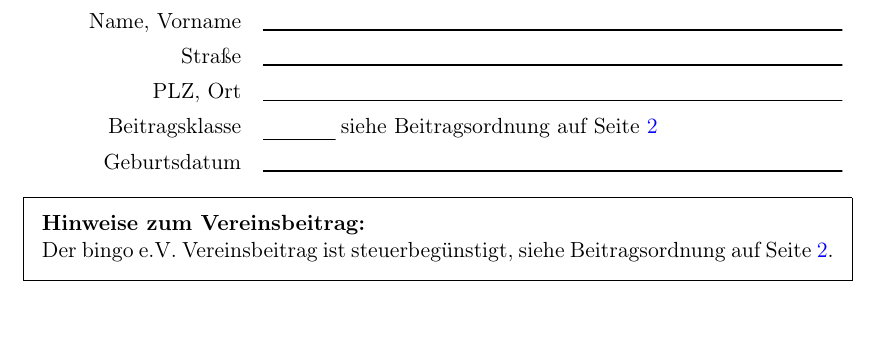
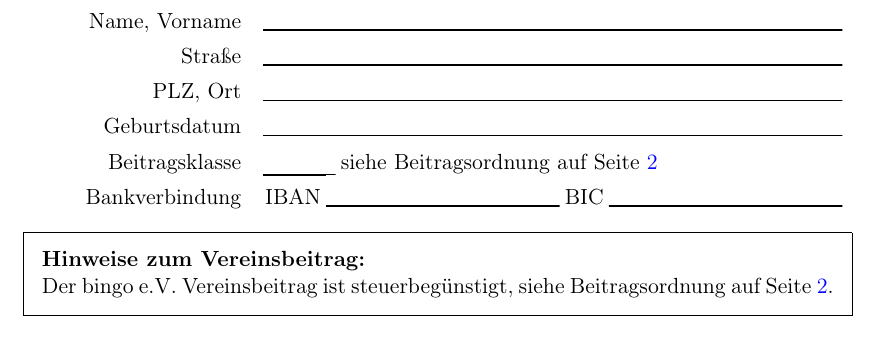
Before and after one commit to Richileaks/formulare, a LaTeX document (Anmeldevorlage/Anmeldevorlage.tex, which reads Anmeldevorlage/tex/formular.tex): part of page 1 of 5, cut so that both start at the same text, the shorter picture padded with empty space. Compiled offline with pdfLaTeX; a LaTeX package or settings file that is missing is left out.

Commit message:
This closes Bytewerk/formulare#6

```diff
--- a/Anmeldevorlage/tex/formular.tex
+++ b/Anmeldevorlage/tex/formular.tex
@@ -1,15 +1,15 @@
 \begin{Form}
-	\def\MakeTextField#1#2{\vbox to #2{\hfill}}
-	\def\FormTextLine[#1]#2{#2 & \TextField[#1]{}}
+	\def\MakeTextField#1#2{\rule{0em}{#2}{\hspace{\fill}}}
 	\begin{tabu}{rX}
 		\tabulinesep=^0.2em_0.2em
-		\FormTextLine[name=FIRMA]{Firma/Verein}\\
-		\FormTextLine[name=ANREDE]{Anrede und ggf. Titel}\\
-		\FormTextLine[name=NAME]{Name, Vorname}\\
-		\FormTextLine[name=STR]{Straße}\\
-		\FormTextLine[name=PLZ]{PLZ, Ort}\\
+		Firma/Verein & \TextField[name=FIRMA]{} \\
+		Anrede und ggf. Titel & \TextField[name=ANREDE]{} \\
+		Name, Vorname & \TextField[name=NAME]{} \\
+		Straße & \TextField[name=STR]{} \\
+		PLZ, Ort & \TextField[name=PLZ]{} \\
+		Geburtsdatum & \TextField[name=GEB]{} \\
 		Beitragsklasse & \ChoiceMenu[combo=true,name=KLASSE]{}{K10,K20,K30,K40,K42,K50,K60,K70,K80,K90} siehe Beitragsordnung auf Seite~\pageref{sec:beitragsordnung}\\
-		\FormTextLine[name=GEB]{Geburtsdatum}\\
+		Bankverbindung & IBAN~\TextField[name=IBAN]{} BIC~\TextField[name=BIC]{} \\
 	\end{tabu}
 
 %\begin{framed}
```
